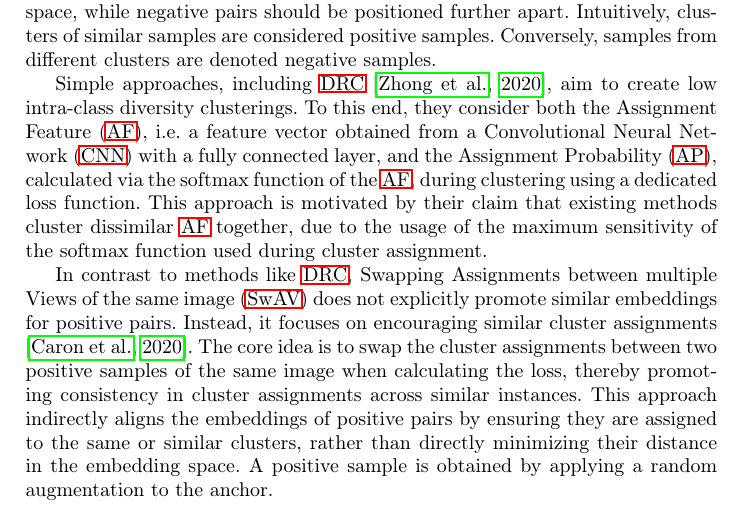
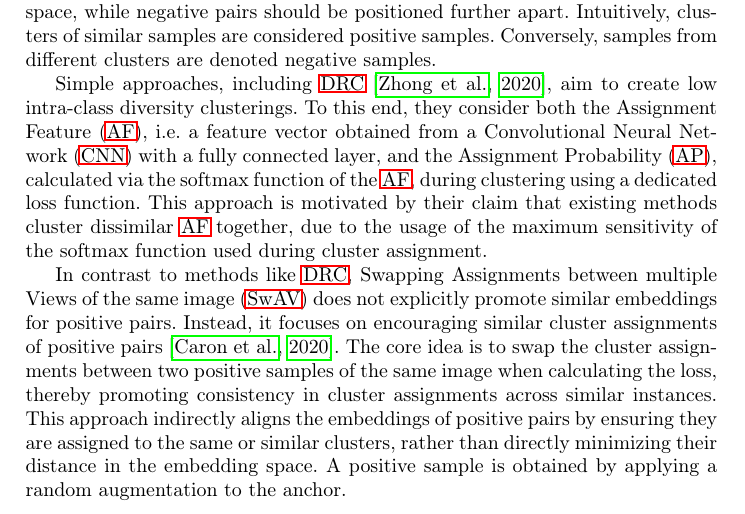
Before and after one commit to KlaraGtknst/master-seminar-ies, a LaTeX thesis (main.tex, which reads sections/main_part/umbrella_sections/clustering/sample_via_clustering.tex): part of page 6 of 27, cut so that both start at the same text. Compiled offline with pdfLaTeX.

Commit message:
style: Improve clarity/ grammar

```diff
--- a/sections/main_part/umbrella_sections/clustering/sample_via_clustering.tex
+++ b/sections/main_part/umbrella_sections/clustering/sample_via_clustering.tex
@@ -15,7 +15,7 @@ This approach is motivated by their claim that existing methods cluster dissimil
 due to the usage of the maximum sensitivity of the softmax function used during cluster assignment.
 
 In contrast to methods like \ac{drc}, \ac{swav} does not explicitly promote similar embeddings for positive pairs.
-Instead, it focuses on encouraging similar cluster assignments \citep{swav_2020}.
+Instead, it focuses on encouraging similar cluster assignments of positive pairs \citep{swav_2020}.
 The core idea is to swap the cluster assignments between two positive samples of the same image when calculating the loss,
 thereby promoting consistency in cluster assignments across similar instances.
 This approach indirectly aligns the embeddings of positive pairs by
```
